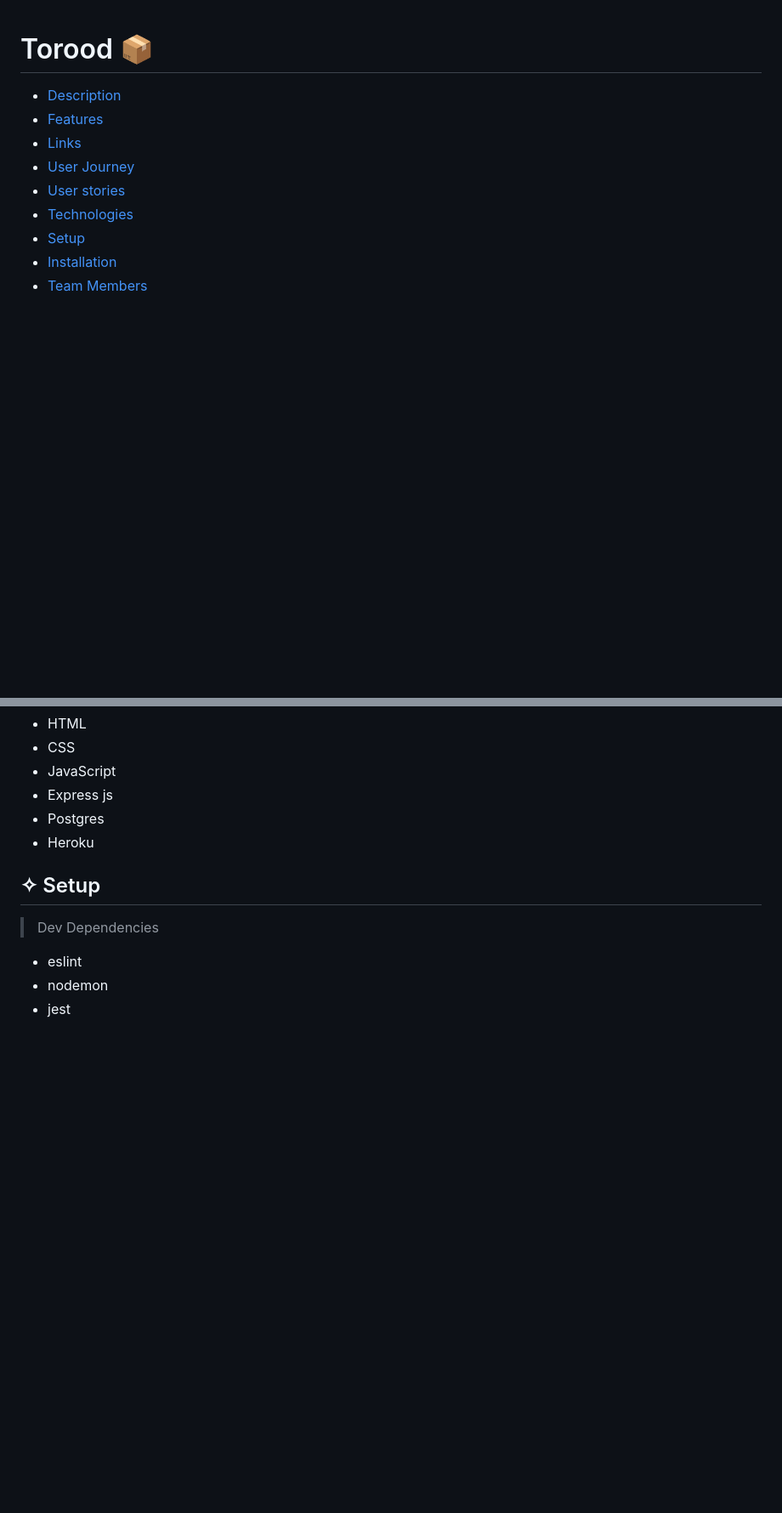
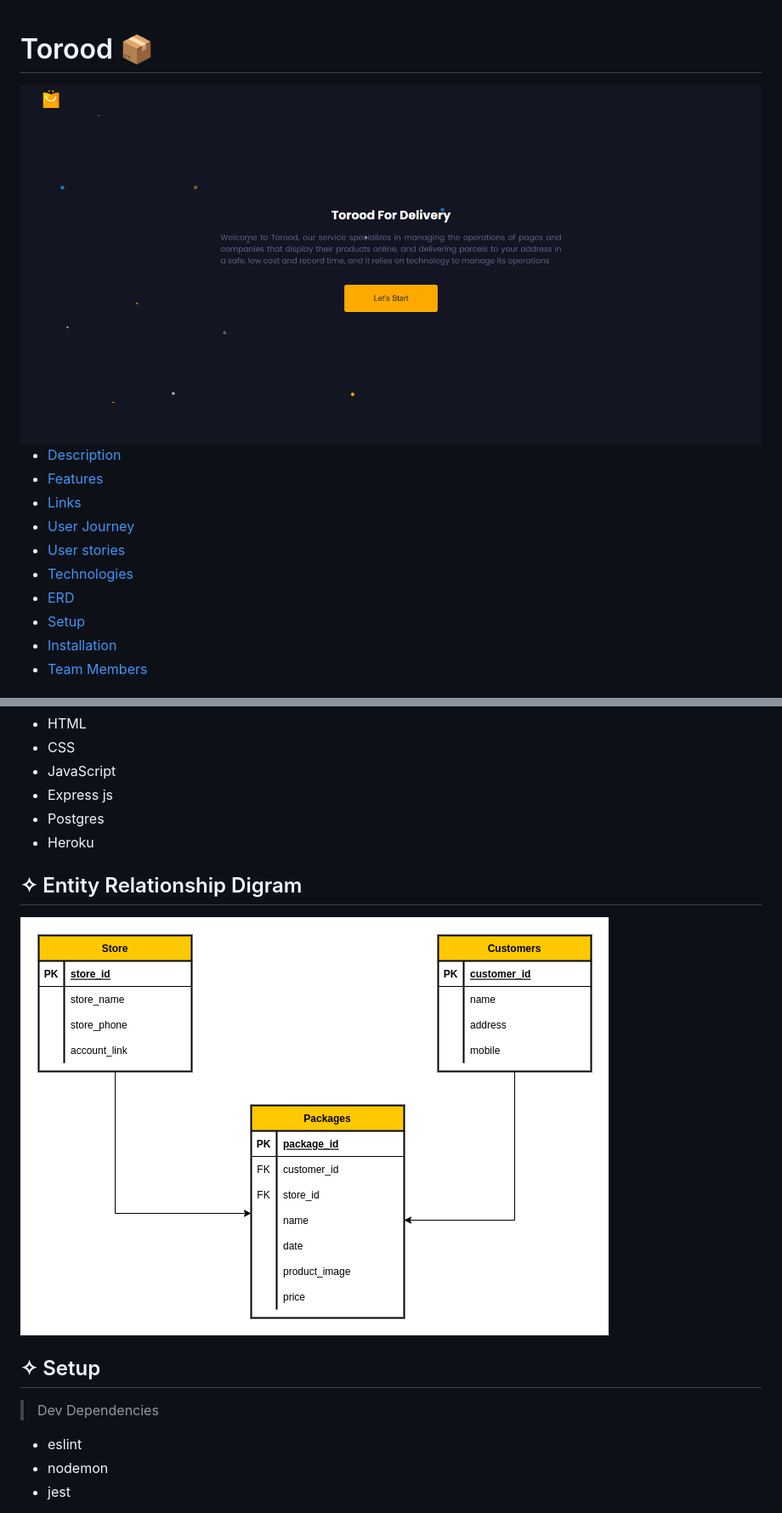
Before and after one commit to GSG-G11/Torood, a Markdown page: README.md, 2 parts joined by grey strips. Shown: that part at 85% size. GitHub-like rendering; pictures changed too: client/images/Torood.drawio2.png (added), client/images/screencapture-127-0-0-1-5500-client-index-html-2022-03-09-19_51_02.png (added); blank space fills up the shorter version.

Commit message:
updates relates #12

```diff
--- a/README.md
+++ b/README.md
@@ -1,10 +1,15 @@
 # Torood &#128230;
+
+<img src="client/images/screencapture-127-0-0-1-5500-client-index-html-2022-03-09-19_51_02.png">
+
+
 - [Description](#Description)
 - [Features](#features)
 - [Links](#Links)
 - [User Journey](#Journey)
 - [User stories](#stories)
 - [Technologies](#Technology)
+- [ERD](#ERD)
 - [Setup](#setup)
 - [Installation](#install)
 - [Team Members](#team)
@@ -47,6 +52,10 @@ The store owner can create a package by entering the store information and then
 - Heroku
 
 
+## ✧ <span id='ERD'>Entity Relationship Digram</span>
+
+<img src="client/images/Torood.drawio2.png">
+
 ## ✧ <span id="setup">Setup</span>
 
 > Dev Dependencies
```
